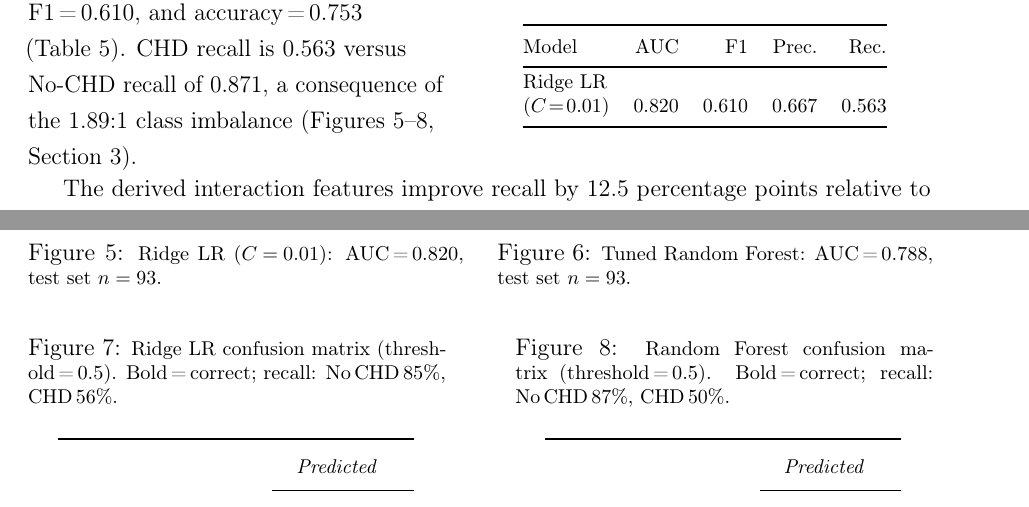
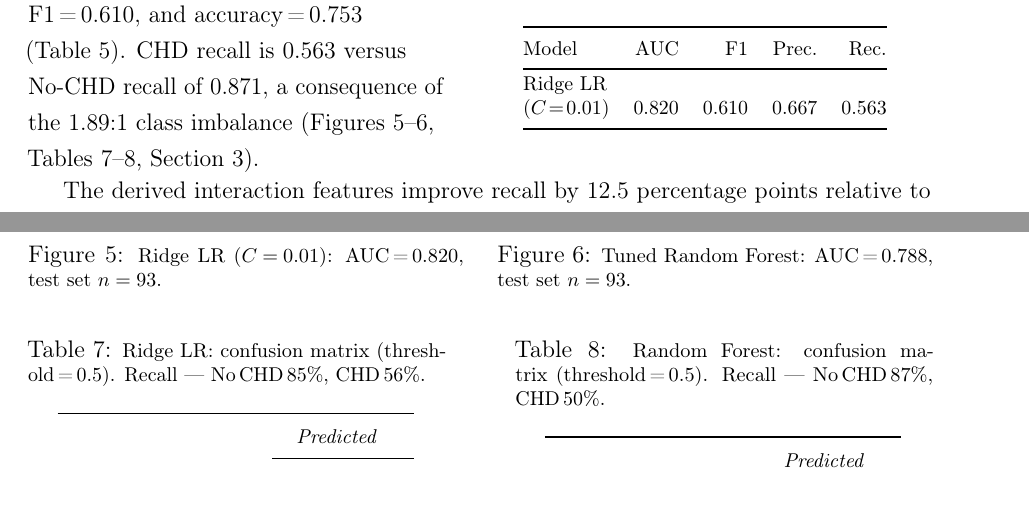
Before and after one commit to manpreet-sangha/predict_coronary_heart_disease, a LaTeX document (report/main.tex): two parts of pages 7 and 8 of 12, joined at a grey line, cut so that both start at the same text. Compiled offline with pdfLaTeX.

Commit message:
Convert confusion matrices to tables, tighten spacing
- captionof{figure} -> captionof{table} for both CMs (tab:cm, tab:oc_cm)
- arraystretch 1.3->1.1, vspace 4pt->2pt to reduce vertical footprint
- Updated cross-reference in Section 2 text to use Tables not Figures

```diff
--- a/report/main.tex
+++ b/report/main.tex
@@ -393,8 +393,8 @@ shrunk near zero, consistent with their non-significance in the MLE fit.
 On the held-out test set ($n=93$, 20\,\%) the model achieves
 AUC\,=\,0.820, F1\,=\,0.610, and accuracy\,=\,0.753
 (Table~\ref{tab:perf}). CHD recall is 0.563 versus No-CHD recall of 0.871,
-a consequence of the 1.89:1 class imbalance (Figures~\ref{fig:roc}--\ref{fig:oc_cm},
-Section~\ref{sec:oc}).
+a consequence of the 1.89:1 class imbalance (Figures~\ref{fig:roc}--\ref{fig:oc_roc},
+Tables~\ref{tab:cm}--\ref{tab:oc_cm}, Section~\ref{sec:oc}).
 \end{minipage}\hfill
 \begin{minipage}[t]{0.50\linewidth}
 \centering
@@ -492,12 +492,10 @@ The best configuration was \texttt{max\_depth=3}, \texttt{max\_features=sqrt},
 \end{figure}
 
 % ── Confusion matrices: Ridge LR vs Random Forest side by side ────────────
-\vspace{4pt}
+\vspace{2pt}
 \noindent
 \begin{minipage}[t]{0.46\linewidth}
 \centering
 \captionsetup{width=\linewidth}
-\captionof{figure}{\footnotesize Ridge LR confusion matrix (threshold\,=\,0.5).
-Bold\,=\,correct; recall: No\,CHD\,85\%, CHD\,56\%.}
-\label{fig:cm}
-\vspace{4pt}
+\captionof{table}{\footnotesize Ridge LR: confusion matrix (threshold\,=\,0.5).
+Recall — No\,CHD\,85\%, CHD\,56\%.}
@@ -517,7 +517,5 @@ Bold\,=\,correct; recall: No\,CHD\,85\%, CHD\,56\%.}
 \begin{minipage}[t]{0.46\linewidth}
 \centering
 \captionsetup{width=\linewidth}
-\captionof{figure}{\footnotesize Random Forest confusion matrix (threshold\,=\,0.5).
-Bold\,=\,correct; recall: No\,CHD\,87\%, CHD\,50\%.}
-\label{fig:oc_cm}
-\vspace{4pt}
+\captionof{table}{\footnotesize Random Forest: confusion matrix (threshold\,=\,0.5).
+Recall — No\,CHD\,87\%, CHD\,50\%.}
```
Also changed, not shown: report/main.tex (8 more changed lines).
